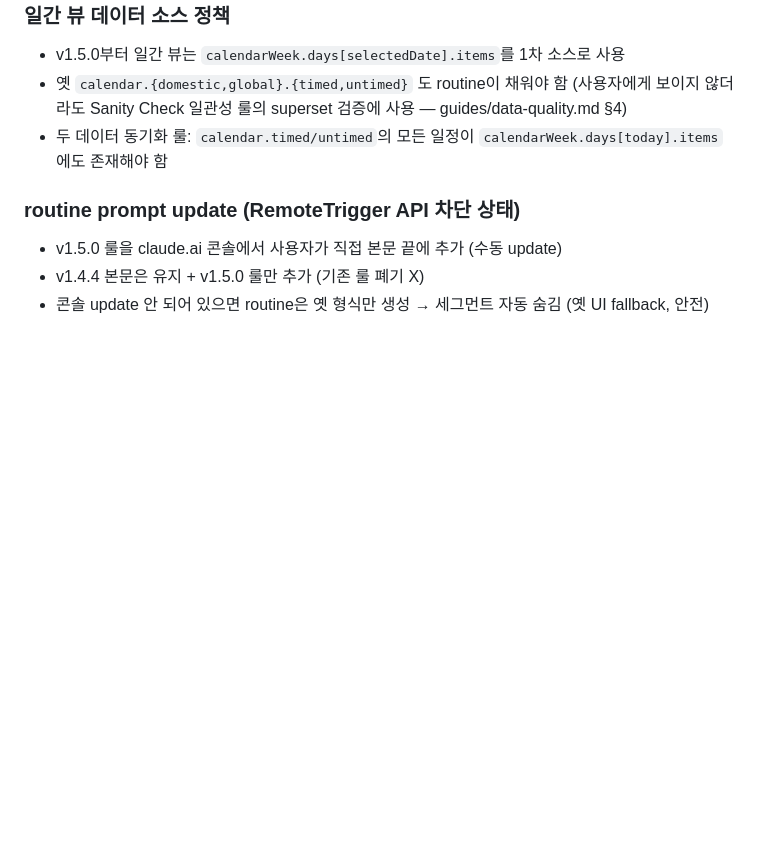
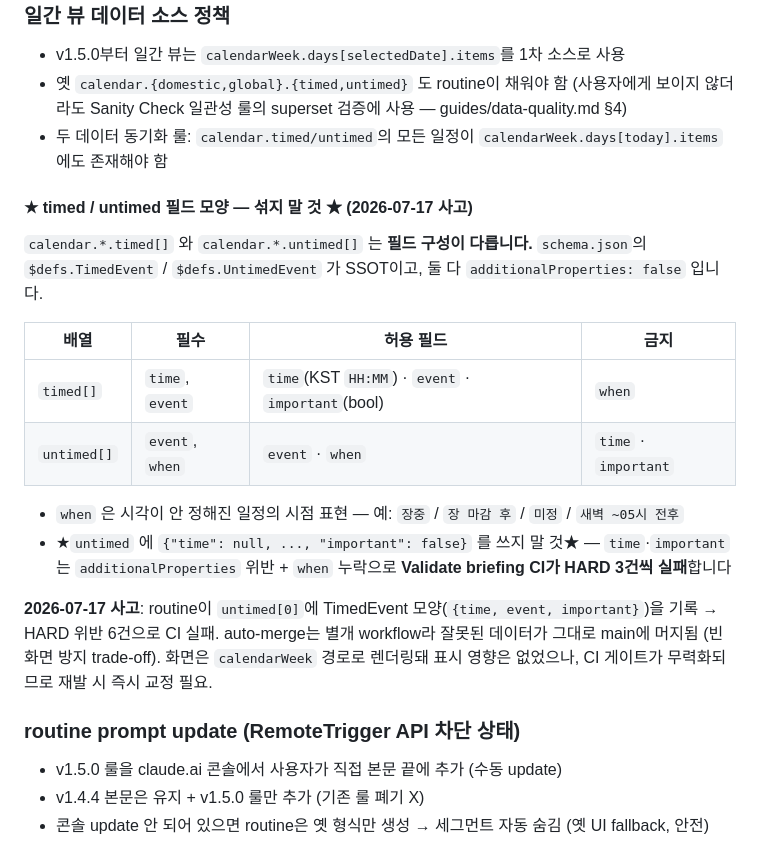
Before and after one commit to 93bpm/stock-ai-pages, a Markdown page: meta/guides/operations.md, the part around the change. Drawn GitHub-style; blank space fills up the shorter version.

Commit message:
docs: guides/operations.md §4 — timed/untimed 필드 모양 명시 (7/17 사고)
routine이 untimed[]에 TimedEvent 모양을 써서 Validate CI가 HARD 6건 실패한 건의
재발 방지. prompt 본문 대신 guides에 기록 — prompt가 "guides/*가 master"로
위임하고 있고 Step 4가 이미 §4를 참조하므로 SSOT 원칙에 맞음.

Co-Authored-By: Claude Opus 4.8 <noreply@anthropic.com>

```diff
--- a/meta/guides/operations.md
+++ b/meta/guides/operations.md
@@ -164,6 +164,25 @@ JSON 저장 직전 다음 패턴 grep — **0건이어야 함**:
 - 옛 `calendar.{domestic,global}.{timed,untimed}` 도 routine이 채워야 함 (사용자에게 보이지 않더라도 Sanity Check 일관성 룰의 superset 검증에 사용 — guides/data-quality.md §4)
 - 두 데이터 동기화 룰: `calendar.timed/untimed`의 모든 일정이 `calendarWeek.days[today].items`에도 존재해야 함
 
+#### ★ timed / untimed 필드 모양 — 섞지 말 것 ★ (2026-07-17 사고)
+
+`calendar.*.timed[]` 와 `calendar.*.untimed[]` 는 **필드 구성이 다릅니다.** `schema.json`의
+`$defs.TimedEvent` / `$defs.UntimedEvent` 가 SSOT이고, 둘 다 `additionalProperties: false` 입니다.
+
+| 배열 | 필수 | 허용 필드 | 금지 |
+|---|---|---|---|
+| `timed[]` | `time`, `event` | `time`(KST `HH:MM`) · `event` · `important`(bool) | `when` |
+| `untimed[]` | `event`, `when` | `event` · `when` | `time` · `important` |
+
+- `when` 은 시각이 안 정해진 일정의 시점 표현 — 예: `장중` / `장 마감 후` / `미정` / `새벽 ~05시 전후`
+- ★`untimed` 에 `{"time": null, ..., "important": false}` 를 쓰지 말 것★ — `time`·`important` 는
+  `additionalProperties` 위반 + `when` 누락으로 **Validate briefing CI가 HARD 3건씩 실패**합니다
+
+**2026-07-17 사고**: routine이 `untimed[0]`에 TimedEvent 모양(`{time, event, important}`)을 기록 →
+HARD 위반 6건으로 CI 실패. auto-merge는 별개 workflow라 잘못된 데이터가 그대로 main에 머지됨
+(빈 화면 방지 trade-off). 화면은 `calendarWeek` 경로로 렌더링돼 표시 영향은 없었으나,
+CI 게이트가 무력화되므로 재발 시 즉시 교정 필요.
+
 ### routine prompt update (RemoteTrigger API 차단 상태)
 
 - v1.5.0 룰을 claude.ai 콘솔에서 사용자가 직접 본문 끝에 추가 (수동 update)
```
